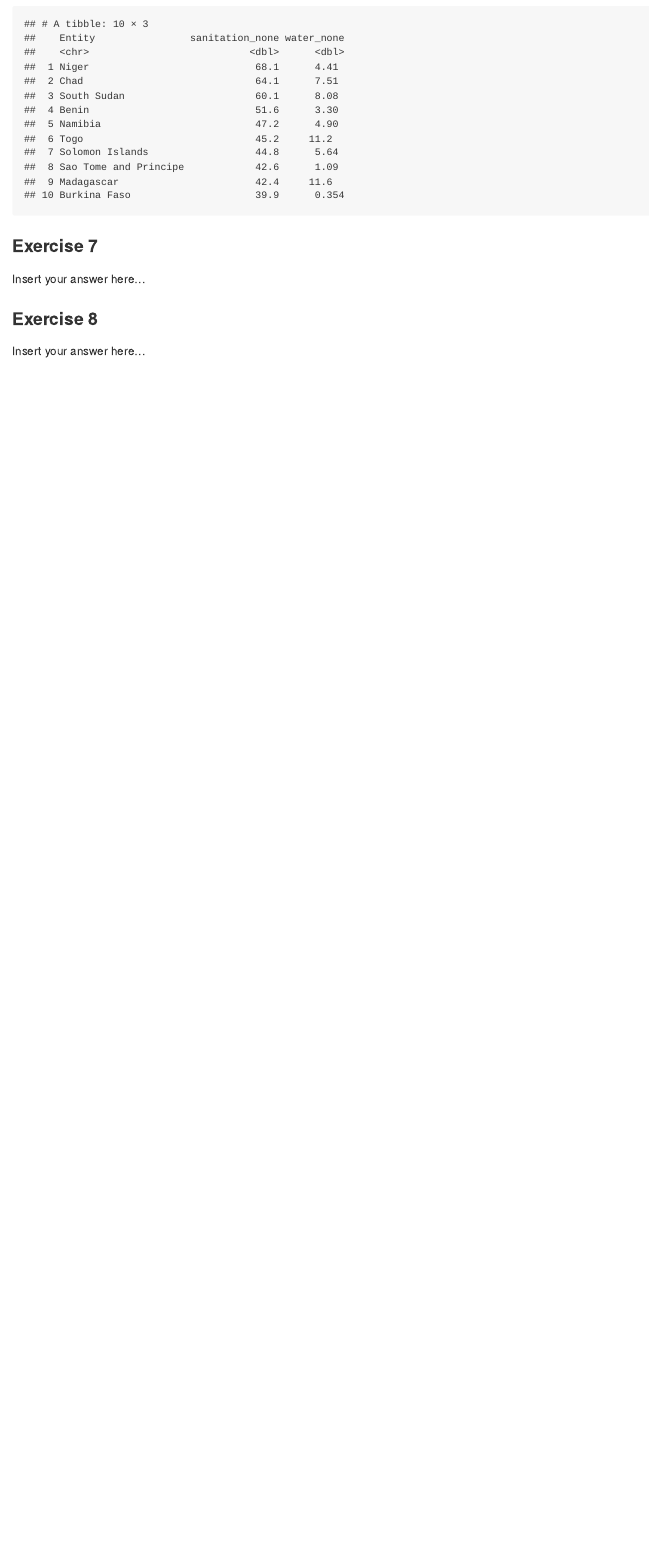
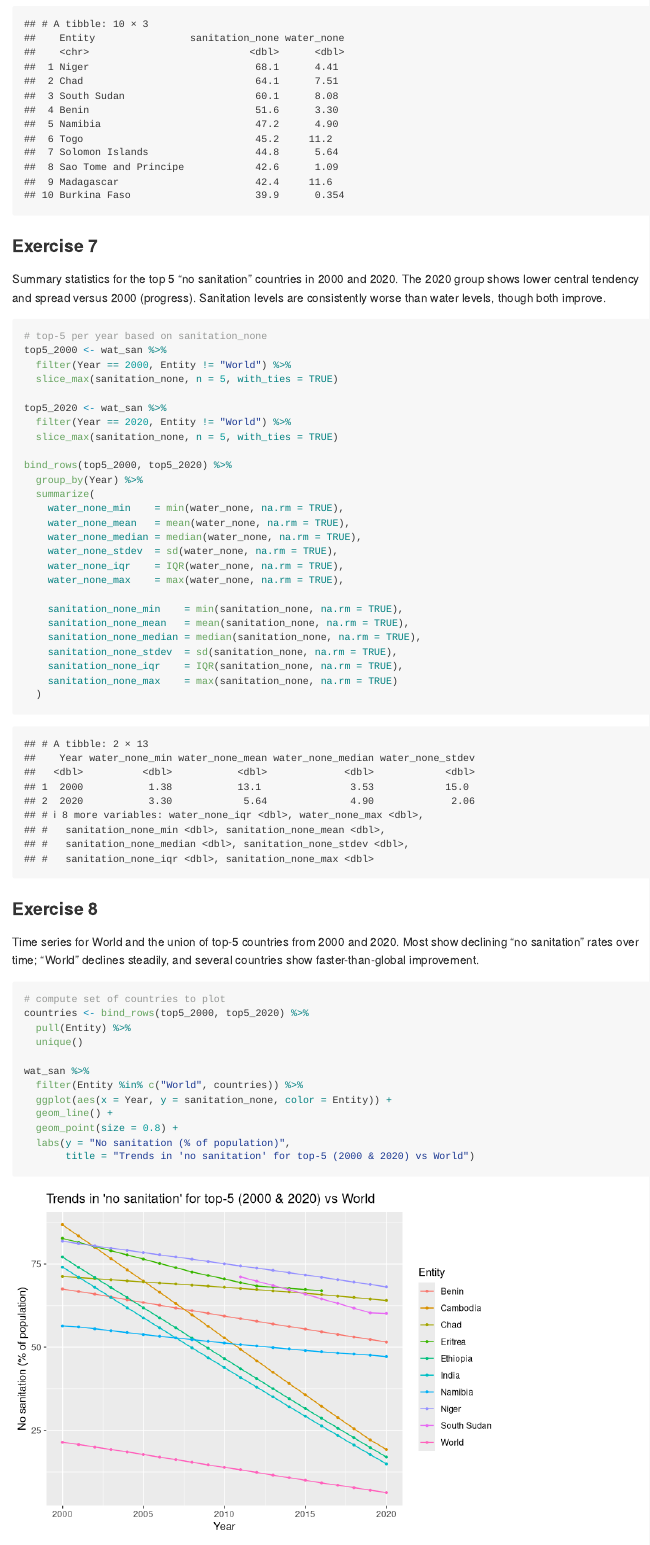
Before and after one commit to tarab-blip10/unit-2-arabi, an R Markdown document (hw-02-water-sanitation/hw-02-starter.Rmd): the page in a window 1100 px wide, from 3510 px down. Rendered offline with R 4.5, knitr and Pandoc, with nearby package versions.

Commit message:
finished ex 7 and 8

````diff
--- a/hw-02-water-sanitation/hw-02-starter.Rmd
+++ b/hw-02-water-sanitation/hw-02-starter.Rmd
@@ -79,16 +79,52 @@ wat_san %>%
 
 ### Exercise 7
 
-Insert your answer here...
+Summary statistics for the top 5 “no sanitation” countries in 2000 and 2020. The 2020 group shows lower central tendency and spread versus 2000 (progress). Sanitation levels are consistently worse than water levels, though both improve.
 
 ```{r progress-summary}
+# top-5 per year based on sanitation_none
+top5_2000 <- wat_san %>%
+  filter(Year == 2000, Entity != "World") %>%
+  slice_max(sanitation_none, n = 5, with_ties = TRUE)
 
+top5_2020 <- wat_san %>%
+  filter(Year == 2020, Entity != "World") %>%
+  slice_max(sanitation_none, n = 5, with_ties = TRUE)
+
+bind_rows(top5_2000, top5_2020) %>%
+  group_by(Year) %>%
+  summarize(
+    water_none_min    = min(water_none, na.rm = TRUE),
+    water_none_mean   = mean(water_none, na.rm = TRUE),
+    water_none_median = median(water_none, na.rm = TRUE),
+    water_none_stdev  = sd(water_none, na.rm = TRUE),
+    water_none_iqr    = IQR(water_none, na.rm = TRUE),
+    water_none_max    = max(water_none, na.rm = TRUE),
+
+    sanitation_none_min    = min(sanitation_none, na.rm = TRUE),
+    sanitation_none_mean   = mean(sanitation_none, na.rm = TRUE),
+    sanitation_none_median = median(sanitation_none, na.rm = TRUE),
+    sanitation_none_stdev  = sd(sanitation_none, na.rm = TRUE),
+    sanitation_none_iqr    = IQR(sanitation_none, na.rm = TRUE),
+    sanitation_none_max    = max(sanitation_none, na.rm = TRUE)
+  )
 ```
 
 ### Exercise 8
 
-Insert your answer here...
+Time series for World and the union of top-5 countries from 2000 and 2020. Most show declining “no sanitation” rates over time; “World” declines steadily, and several countries show faster-than-global improvement.
 
 ```{r country-global-changes}
+# compute set of countries to plot
+countries <- bind_rows(top5_2000, top5_2020) %>%
+  pull(Entity) %>%
+  unique()
 
+wat_san %>%
+  filter(Entity %in% c("World", countries)) %>%
+  ggplot(aes(x = Year, y = sanitation_none, color = Entity)) +
+  geom_line() +
+  geom_point(size = 0.8) +
+  labs(y = "No sanitation (% of population)",
+       title = "Trends in 'no sanitation' for top-5 (2000 & 2020) vs World")
 ```
````
Also changed, not shown: hw-02-water-sanitation/hw-02-starter.md.
